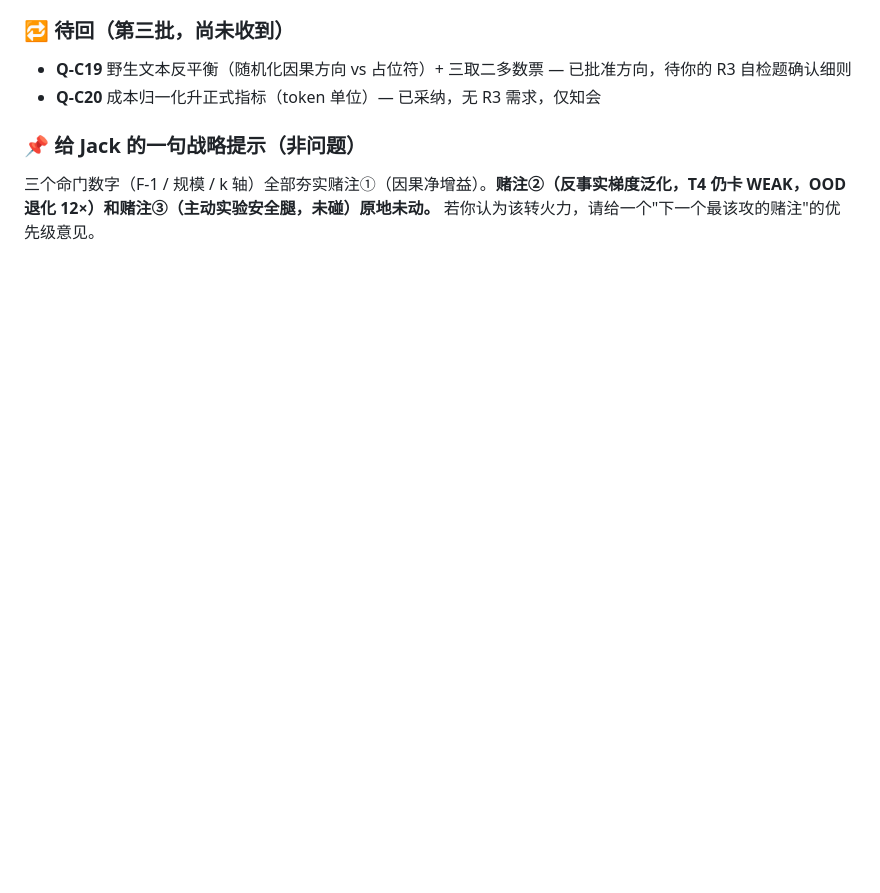
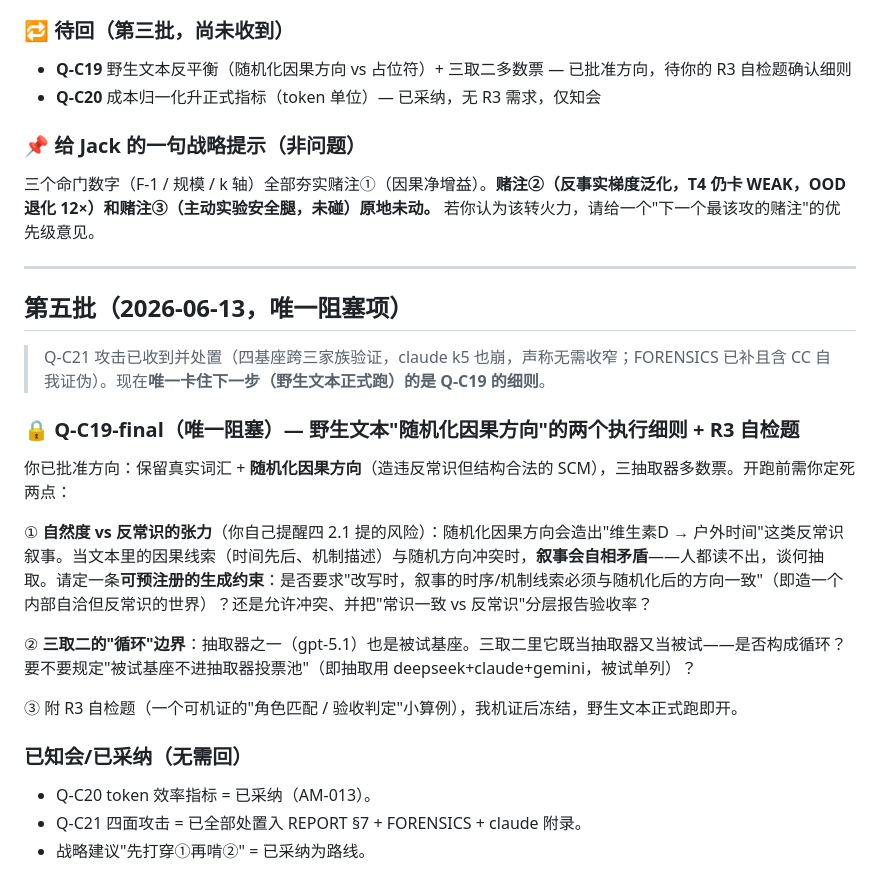
Before and after one commit to JayJSuper/theone, a Markdown page: docs/questions_for_jack/QUEUE.md, the part around the change. GitHub-like rendering; blank space fills up the shorter version.

Commit message:
Q-C19-final queued: the one blocker (wildtext counterbalancing details + R3) before formal run
Co-Authored-By: Claude Opus 4.8 <noreply@anthropic.com>

```diff
--- a/docs/questions_for_jack/QUEUE.md
+++ b/docs/questions_for_jack/QUEUE.md
@@ -114,3 +114,23 @@ C 0.07s/零token vs gpt-5.1 6.6s/旗舰计费。"同美元预算下正确率"是
 
 ### 📌 给 Jack 的一句战略提示（非问题）
 三个命门数字（F-1 / 规模 / k 轴）全部夯实赌注①（因果净增益）。**赌注②（反事实梯度泛化，T4 仍卡 WEAK，OOD 退化 12×）和赌注③（主动实验安全腿，未碰）原地未动。** 若你认为该转火力，请给一个"下一个最该攻的赌注"的优先级意见。
+
+---
+
+## 第五批（2026-06-13，唯一阻塞项）
+
+> Q-C21 攻击已收到并处置（四基座跨三家族验证，claude k5 也崩，声称无需收窄；FORENSICS 已补且含 CC 自我证伪）。现在**唯一卡住下一步（野生文本正式跑）的是 Q-C19 的细则**。
+
+### 🔒 Q-C19-final（唯一阻塞）— 野生文本"随机化因果方向"的两个执行细则 + R3 自检题
+你已批准方向：保留真实词汇 + **随机化因果方向**（造违反常识但结构合法的 SCM），三抽取器多数票。开跑前需你定死两点：
+
+① **自然度 vs 反常识的张力**（你自己提醒四 2.1 提的风险）：随机化因果方向会造出"维生素D → 户外时间"这类反常识叙事。当文本里的因果线索（时间先后、机制描述）与随机方向冲突时，**叙事会自相矛盾**——人都读不出，谈何抽取。请定一条**可预注册的生成约束**：是否要求"改写时，叙事的时序/机制线索必须与随机化后的方向一致"（即造一个内部自洽但反常识的世界）？还是允许冲突、并把"常识一致 vs 反常识"分层报告验收率？
+
+② **三取二的"循环"边界**：抽取器之一（gpt-5.1）也是被试基座。三取二里它既当抽取器又当被试——是否构成循环？要不要规定"被试基座不进抽取器投票池"（即抽取用 deepseek+claude+gemini，被试单列）？
+
+③ 附 R3 自检题（一个可机证的"角色匹配 / 验收判定"小算例），我机证后冻结，野生文本正式跑即开。
+
+### 已知会/已采纳（无需回）
+- Q-C20 token 效率指标 = 已采纳（AM-013）。
+- Q-C21 四面攻击 = 已全部处置入 REPORT §7 + FORENSICS + claude 附录。
+- 战略建议"先打穿①再啃②" = 已采纳为路线。
```
